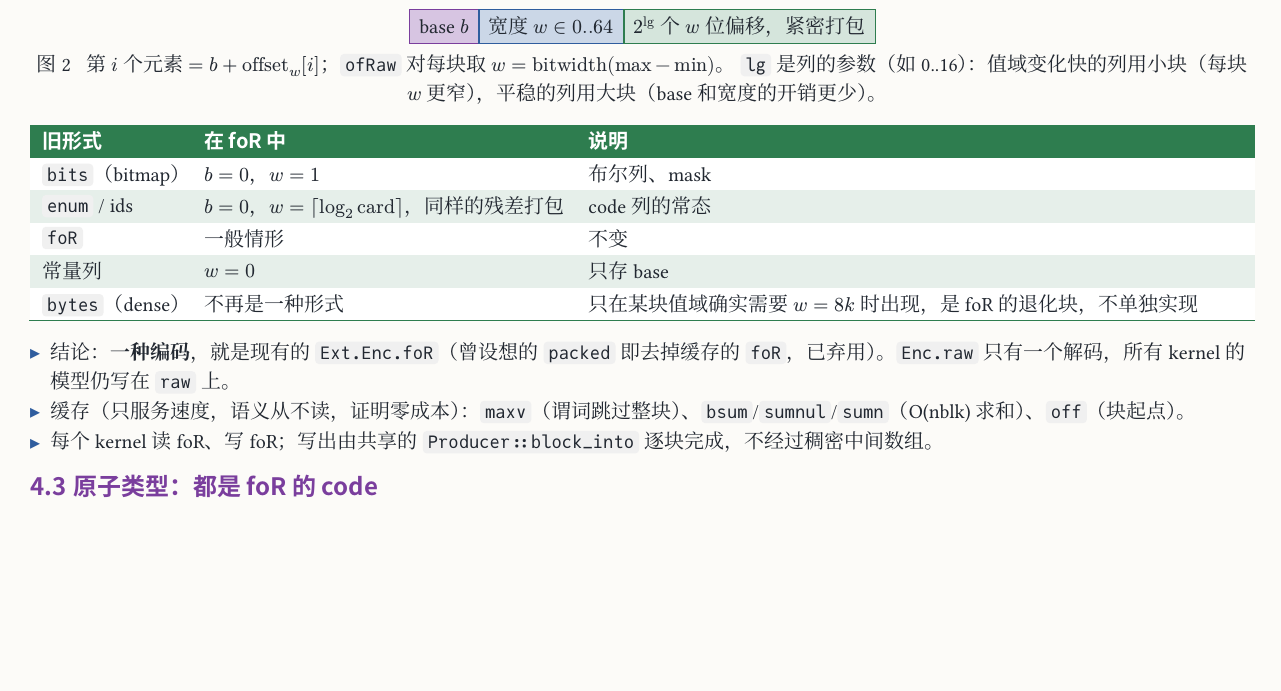
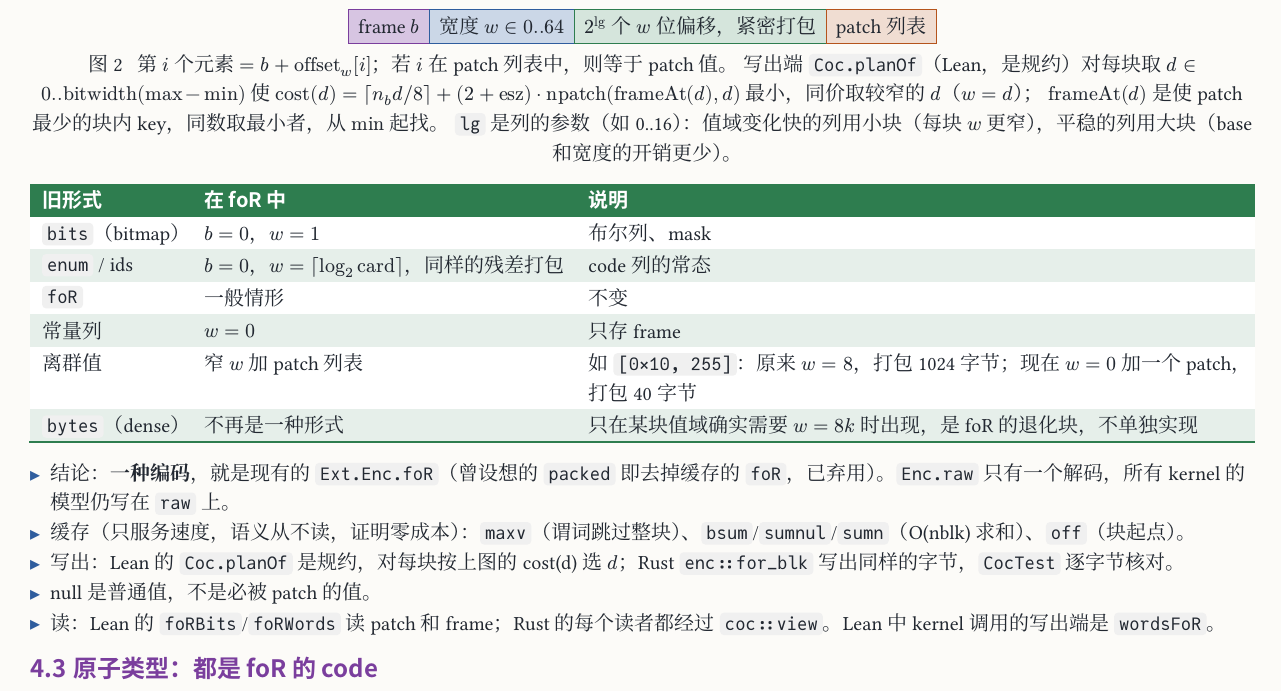
Before and after one commit to co-dh/rel, a Typst document (doc/rel-architecture.zh.typ): part of page 3 of 6, cut so that both start at the same text, the shorter picture padded with empty space. The pictures show the PDF file rel-architecture.zh.pdf that the author committed with the source.

Commit message:
doc: architecture foR section has patches and frames
Co-Authored-By: Claude Opus 5.5 <noreply@anthropic.com>
Claude-Session: https://claude.ai/code/session_01SmYQDUNyrtTaWyTVr5nJq8

```diff
--- a/doc/rel-architecture.zh.typ
+++ b/doc/rel-architecture.zh.typ
@@ -172,7 +172,11 @@ compile η t : {r : Rel A B // rep r = ⟦t⟧ρ}       -- 方案 A：规格在
       box(fill: c-syn.lighten(75%), inset: 5pt, stroke: 0.6pt + c-syn)[宽度 $w ∈ 0..64$],
-      box(fill: c-run.lighten(80%), inset: 5pt, stroke: 0.6pt + c-run)[$2^"lg"$ 个 $w$ 位偏移，紧密打包])),
+      box(fill: c-run.lighten(80%), inset: 5pt, stroke: 0.6pt + c-run)[$2^"lg"$ 个 $w$ 位偏移，紧密打包],
+      box(fill: c-rs.lighten(80%), inset: 5pt, stroke: 0.6pt + c-rs)[patch 列表])),
   ),
-  caption: [第 $i$ 个元素 $= b + "offset"_w [i]$；`ofRaw` 对每块取 $w = "bitwidth"(max − min)$。
+  caption: [第 $i$ 个元素 $= b + "offset"_w [i]$；若 $i$ 在 patch 列表中，则等于 patch 值。
+    写出端 `Coc.planOf`（Lean，是规约）对每块取 $d ∈ 0.."bitwidth"(max − min)$ 使
+    $"cost"(d) = ⌈n_b d \/ 8⌉ + (2 + "esz") · "npatch"("frameAt"(d), d)$ 最小，同价取较窄的 $d$（$w = d$）；
+    $"frameAt"(d)$ 是使 patch 最少的块内 key，同数取最小者，从 $min$ 起找。
     `lg` 是列的参数（如 0..16）：值域变化快的列用小块（每块 $w$ 更窄），平稳的列用大块（base 和宽度的开销更少）。],
 )
 
@@ -180,13 +184,16 @@ compile η t : {r : Rel A B // rep r = ⟦t⟧ρ}       -- 方案 A：规格在
   [`bits`（bitmap）], [$b = 0$，$w = 1$], [布尔列、mask],
   [`enum` / ids], [$b = 0$，$w = ⌈log_2 "card"⌉$，同样的残差打包], [code 列的常态],
   [`foR`], [一般情形], [不变],
-  [常量列], [$w = 0$], [只存 base],
+  [常量列], [$w = 0$], [只存 frame],
+  [离群值], [窄 $w$ 加 patch 列表], [如 `[0×10, 255]`：原来 $w = 8$，打包 1024 字节；现在 $w = 0$ 加一个 patch，打包 40 字节],
   [`bytes`（dense）], [不再是一种形式], [只在某块值域确实需要 $w = 8k$ 时出现，是 foR 的退化块，不单独实现],
 )
 
 - 结论：*一种编码*，就是现有的 `Ext.Enc.foR`（曾设想的 `packed` 即去掉缓存的 `foR`，已弃用）。`Enc.raw` 只有一个解码，所有 kernel 的模型仍写在 `raw` 上。
 - 缓存（只服务速度，语义从不读，证明零成本）：`maxv`（谓词跳过整块）、`bsum`/`sumnul`/`sumn`（O(nblk) 求和）、`off`（块起点）。
-- 每个 kernel 读 foR、写 foR；写出由共享的 `Producer::block_into` 逐块完成，不经过稠密中间数组。
+- 写出：Lean 的 `Coc.planOf` 是规约，对每块按上图的 cost(d) 选 $d$；Rust `enc::for_blk` 写出同样的字节，`CocTest` 逐字节核对。
+- null 是普通值，不是必被 patch 的值。
+- 读：Lean 的 `foRBits`/`foRWords` 读 patch 和 frame；Rust 的每个读者都经过 `coc::view`。Lean 中 kernel 调用的写出端是 `wordsFoR`。
 
 == 原子类型：都是 foR 的 code
 
```
Also changed, not shown: rel-architecture.zh.pdf, doc/rel-architecture.zh.typ (4 more changed lines).
